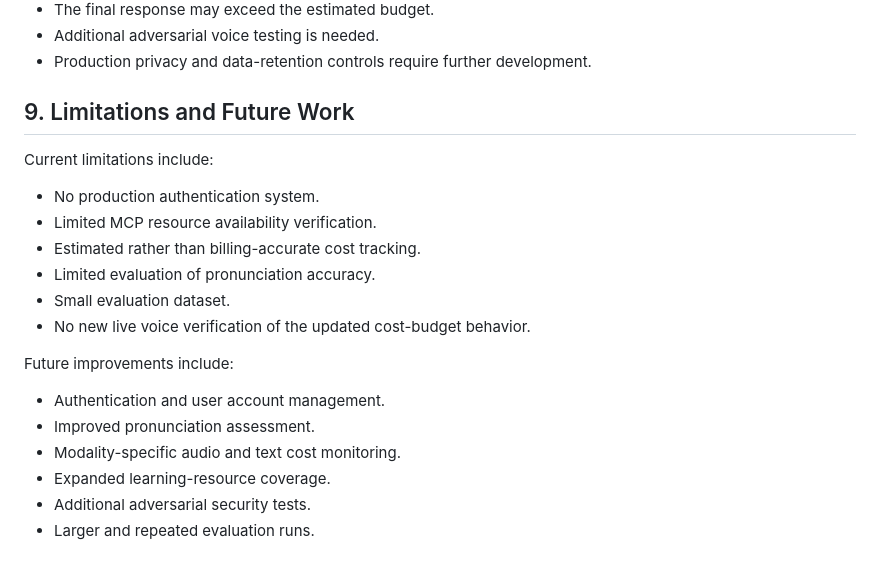
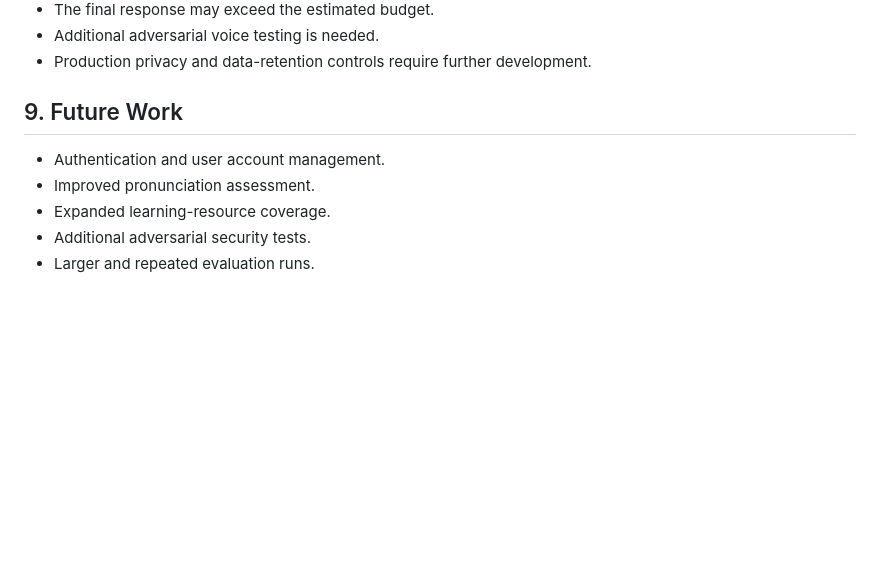
Before and after one commit to NoufHar/english-speaking-coach, a Markdown page: README.md, the part around the change. GitHub-like rendering; blank space fills up the shorter version.

```diff
--- a/README.md
+++ b/README.md
@@ -381,22 +381,10 @@ The deterministic Configuration B passed the prompt-injection test case.
 - Additional adversarial voice testing is needed.
 - Production privacy and data-retention controls require further development.
 
-## 9. Limitations and Future Work
-
-Current limitations include:
-
-- No production authentication system.
-- Limited MCP resource availability verification.
-- Estimated rather than billing-accurate cost tracking.
-- Limited evaluation of pronunciation accuracy.
-- Small evaluation dataset.
-- No new live voice verification of the updated cost-budget behavior.
-
-Future improvements include:
+## 9. Future Work
 
 - Authentication and user account management.
 - Improved pronunciation assessment.
-- Modality-specific audio and text cost monitoring.
 - Expanded learning-resource coverage.
 - Additional adversarial security tests.
 - Larger and repeated evaluation runs.
```
